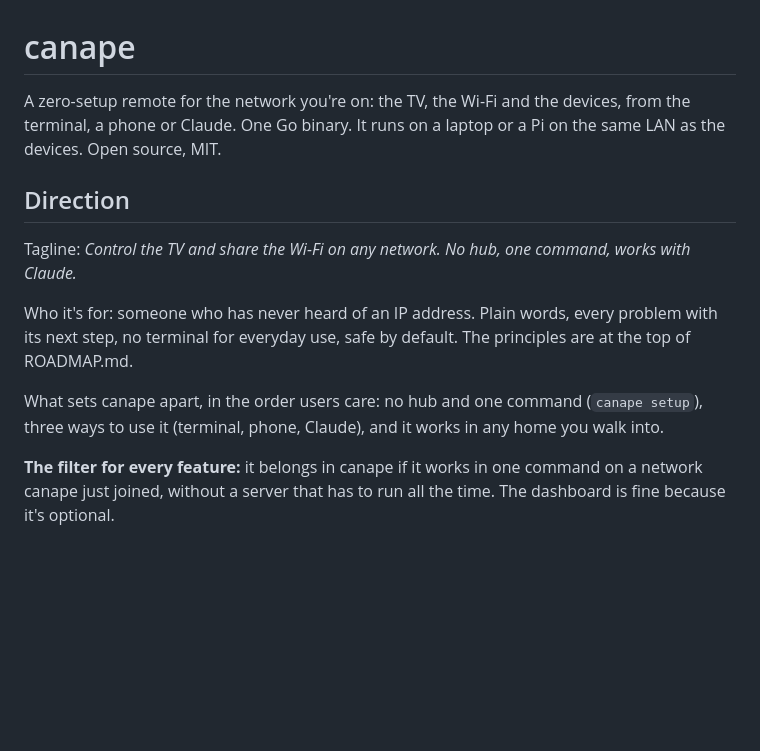
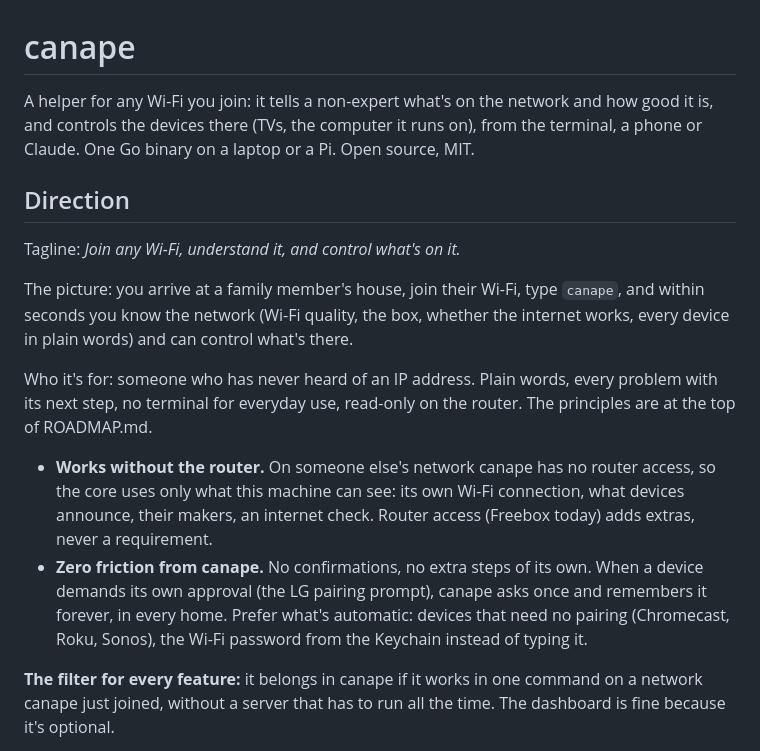
Before and after one commit to lucasnevespereira/canape, a Markdown page: AGENTS.md, the part around the change. Rendered like a GitHub page; blank space fills up the shorter version.

```diff
--- a/AGENTS.md
+++ b/AGENTS.md
@@ -1,14 +1,17 @@
 # canape
 
-A zero-setup remote for the network you're on: the TV, the Wi-Fi and the devices, from the terminal, a phone or Claude. One Go binary. It runs on a laptop or a Pi on the same LAN as the devices. Open source, MIT.
+A helper for any Wi-Fi you join: it tells a non-expert what's on the network and how good it is, and controls the devices there (TVs, the computer it runs on), from the terminal, a phone or Claude. One Go binary on a laptop or a Pi. Open source, MIT.
 
 ## Direction
 
-Tagline: *Control the TV and share the Wi-Fi on any network. No hub, one command, works with Claude.*
+Tagline: *Join any Wi-Fi, understand it, and control what's on it.*
 
-Who it's for: someone who has never heard of an IP address. Plain words, every problem with its next step, no terminal for everyday use, safe by default. The principles are at the top of ROADMAP.md.
+The picture: you arrive at a family member's house, join their Wi-Fi, type `canape`, and within seconds you know the network (Wi-Fi quality, the box, whether the internet works, every device in plain words) and can control what's there.
 
-What sets canape apart, in the order users care: no hub and one command (`canape setup`), three ways to use it (terminal, phone, Claude), and it works in any home you walk into.
+Who it's for: someone who has never heard of an IP address. Plain words, every problem with its next step, no terminal for everyday use, read-only on the router. The principles are at the top of ROADMAP.md.
+
+- **Works without the router.** On someone else's network canape has no router access, so the core uses only what this machine can see: its own Wi-Fi connection, what devices announce, their makers, an internet check. Router access (Freebox today) adds extras, never a requirement.
+- **Zero friction from canape.** No confirmations, no extra steps of its own. When a device demands its own approval (the LG pairing prompt), canape asks once and remembers it forever, in every home. Prefer what's automatic: devices that need no pairing (Chromecast, Roku, Sonos), the Wi-Fi password from the Keychain instead of typing it.
 
 **The filter for every feature:** it belongs in canape if it works in one command on a network canape just joined, without a server that has to run all the time. The dashboard is fine because it's optional.
 
```
Also changed, not shown: README.md (+4 -4 lines), ROADMAP.md (+3 -0 lines).
